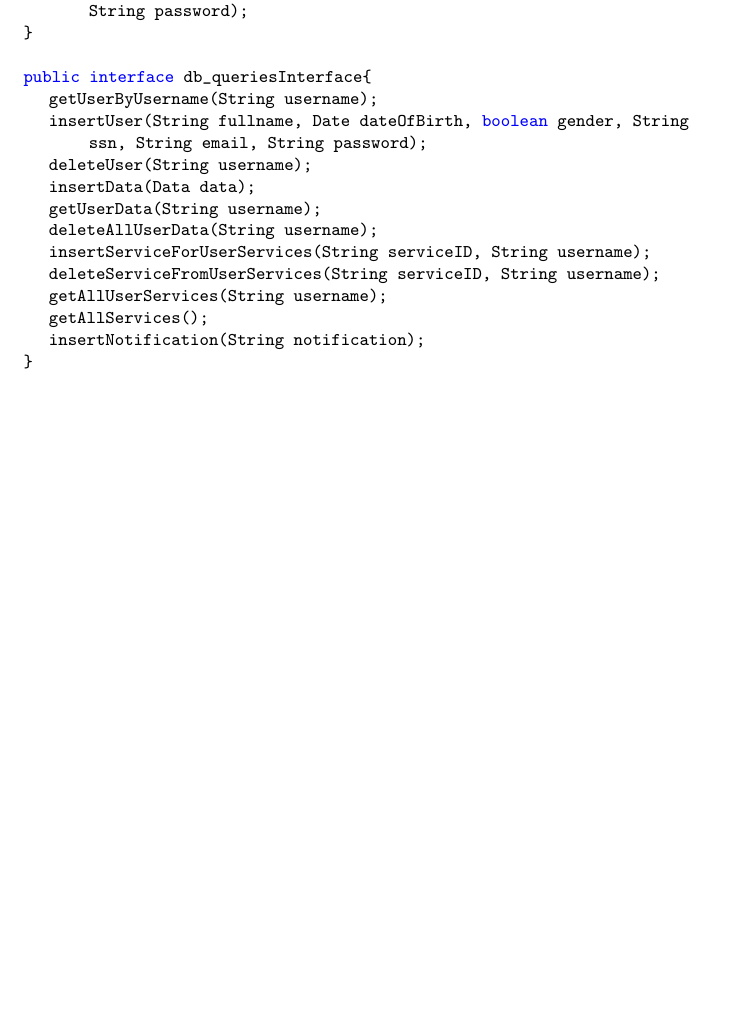
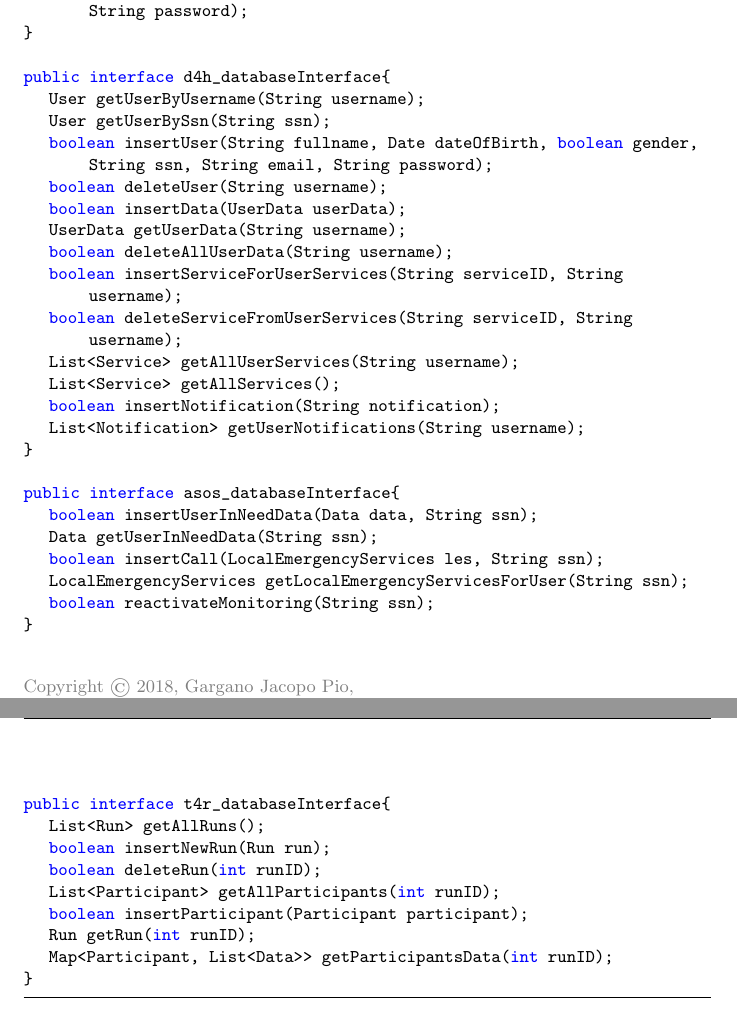
Before and after one commit to jacopopiogargano/TrackMe, a LaTeX document (DD/2.ArchitecturalDesign/5.ComponentInterfaces/ComponentInterfaces.tex): part of page 3 of 3 before the commit and two parts of pages 3 and 4 of 4 after it, the two joined at a grey line, cut so that both start at the same text, the shorter picture padded with empty space. Compiled offline with pdfLaTeX.

Commit message:
Add T4R and ASOS database interfaces

```diff
--- a/DD/2.ArchitecturalDesign/5.ComponentInterfaces/ComponentInterfaces.tex
+++ b/DD/2.ArchitecturalDesign/5.ComponentInterfaces/ComponentInterfaces.tex
@@ -98,19 +98,40 @@ public interface t4r_registerAndLoginInterface{
 	boolean signUp(String fullname, Date dateOfBirth, String email, String password);
 }
 
-public interface db_queriesInterface{
-	getUserByUsername(String username);
-	insertUser(String fullname, Date dateOfBirth, boolean gender, String ssn, String email, String password);
-	deleteUser(String username);
-	insertData(Data data);
-	getUserData(String username);
-	deleteAllUserData(String username);
-	insertServiceForUserServices(String serviceID, String username);
-	deleteServiceFromUserServices(String serviceID, String username);
-	getAllUserServices(String username);
-	getAllServices();
-	insertNotification(String notification);
+public interface d4h_databaseInterface{
+	User getUserByUsername(String username);
+	User getUserBySsn(String ssn);
+	boolean insertUser(String fullname, Date dateOfBirth, boolean gender, String ssn, String email, String password);
+	boolean deleteUser(String username);
+	boolean insertData(UserData userData);
+	UserData getUserData(String username);
+	boolean deleteAllUserData(String username);
+	boolean insertServiceForUserServices(String serviceID, String username);
+	boolean deleteServiceFromUserServices(String serviceID, String username);
+	List<Service> getAllUserServices(String username);
+	List<Service> getAllServices();
+	boolean insertNotification(String notification);
+	List<Notification> getUserNotifications(String username);
 }
+
+public interface asos_databaseInterface{
+	boolean insertUserInNeedData(Data data, String ssn);
+	Data getUserInNeedData(String ssn);
+	boolean insertCall(LocalEmergencyServices les, String ssn);
+	LocalEmergencyServices getLocalEmergencyServicesForUser(String ssn);
+	boolean reactivateMonitoring(String ssn);
+}
+
+public interface t4r_databaseInterface{
+	List<Run> getAllRuns();
+	boolean insertNewRun(Run run);
+	boolean deleteRun(int runID);
+	List<Participant> getAllParticipants(int runID);
+	boolean insertParticipant(Participant participant);
+	Run getRun(int runID);
+	Map<Participant, List<Data>> getParticipantsData(int runID);
+}
+
 \end{lstlisting}
 
 \end{document}
```
